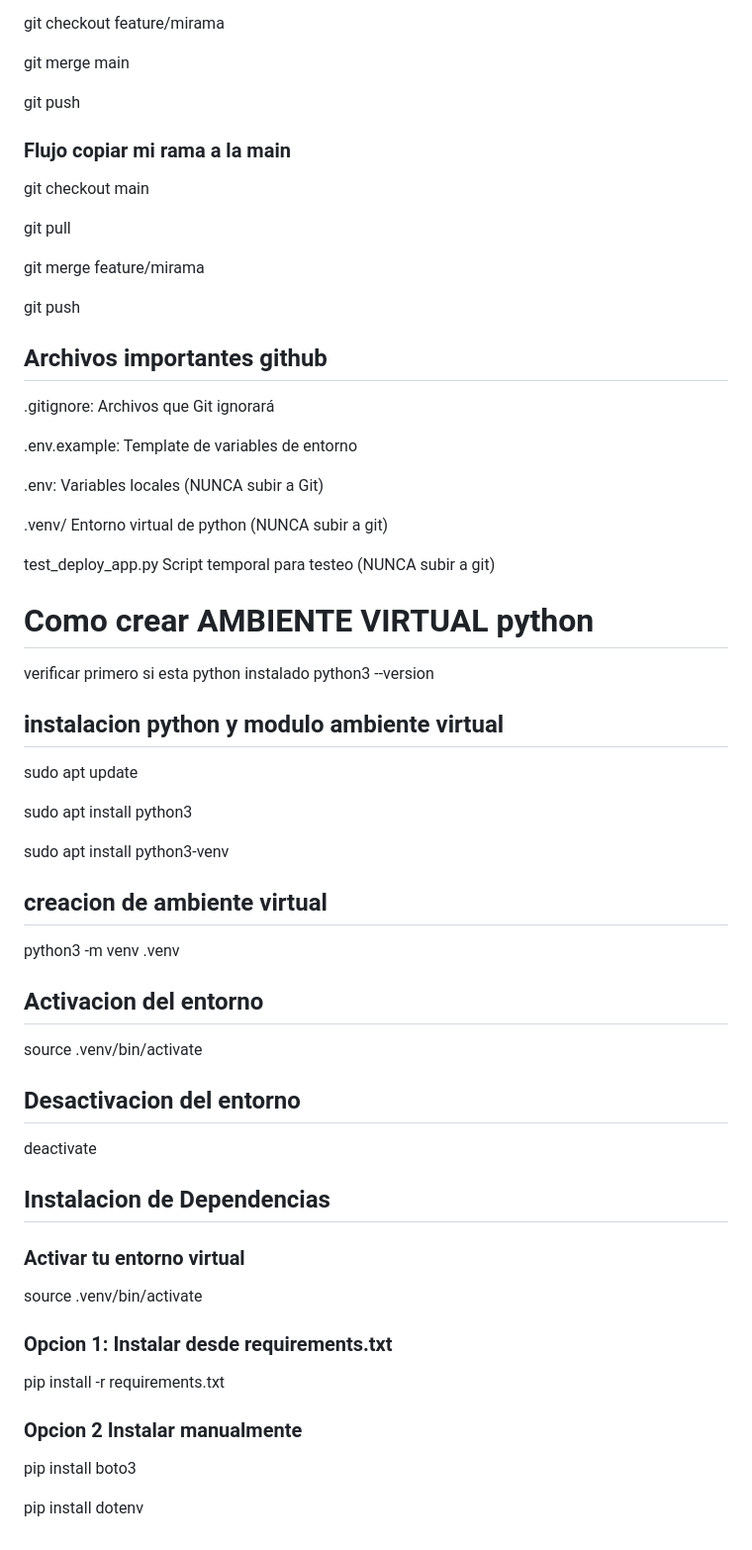
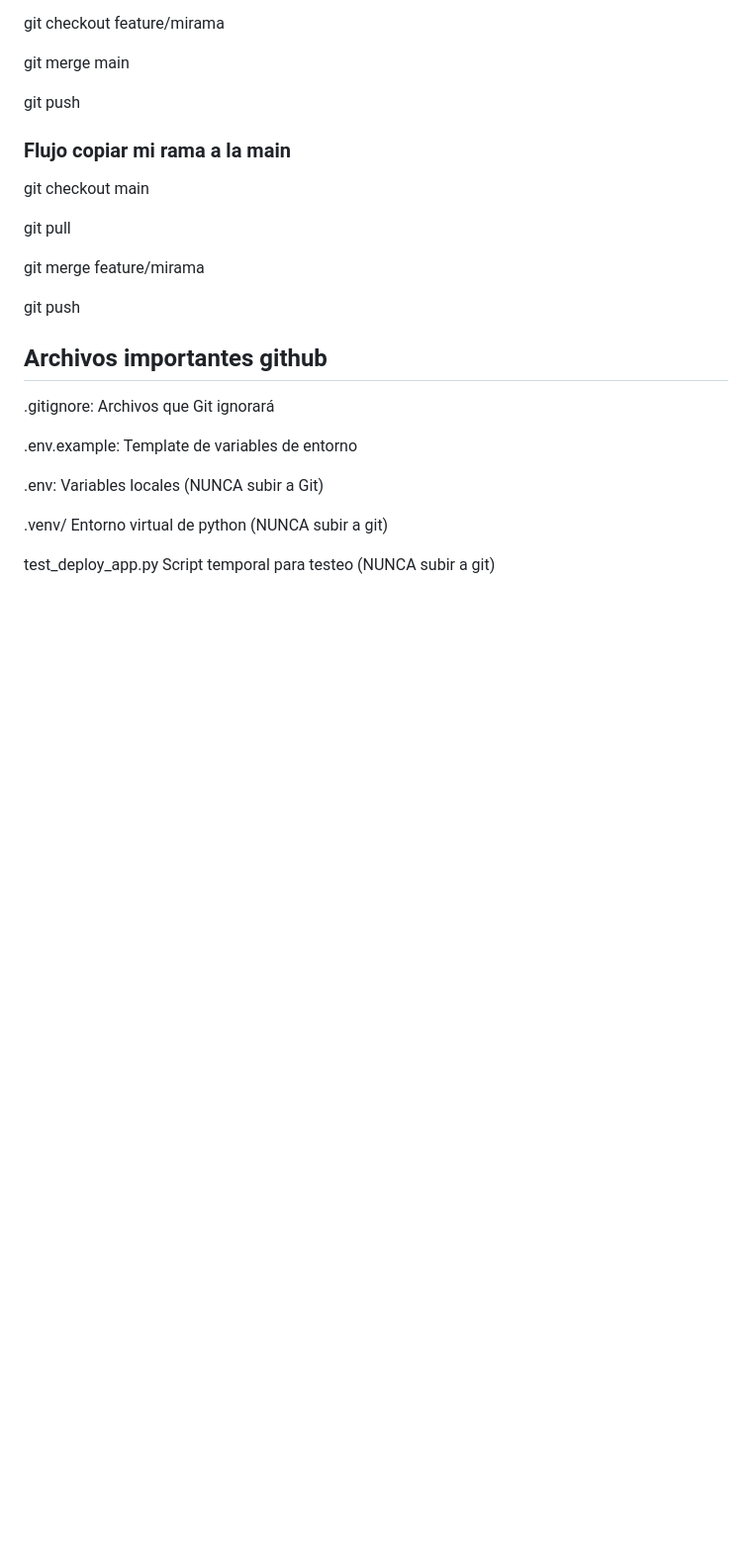
Before and after one commit to FernandoSosa-123/DevOps-Obligatorio-2025, a Markdown page: README.md, the part around one of its changes. Shown at 99% size. Drawn GitHub-style; blank space fills up the shorter version.

```diff
--- a/README.md
+++ b/README.md
@@ -225,34 +267,3 @@ git push
 .venv/ Entorno virtual de python (NUNCA subir a git)
 
 test_deploy_app.py Script temporal para testeo (NUNCA subir a git)
-
-# Como crear AMBIENTE VIRTUAL python
-verificar primero si esta python instalado python3 --version
-
-## instalacion python y modulo ambiente virtual
-sudo apt update
-
-sudo apt install python3
-
-sudo apt install python3-venv
-
-## creacion de ambiente virtual
-python3 -m venv .venv
-
-## Activacion del entorno
-source .venv/bin/activate
-
-## Desactivacion del entorno
-deactivate
-
-## Instalacion de Dependencias
-### Activar tu entorno virtual
-source .venv/bin/activate
-
-### Opcion 1: Instalar desde requirements.txt
-pip install -r requirements.txt
-
-### Opcion 2 Instalar manualmente
-pip install boto3
-
-pip install dotenv
```
Also changed, not shown: other parts of README.md (+58 -16 lines).
